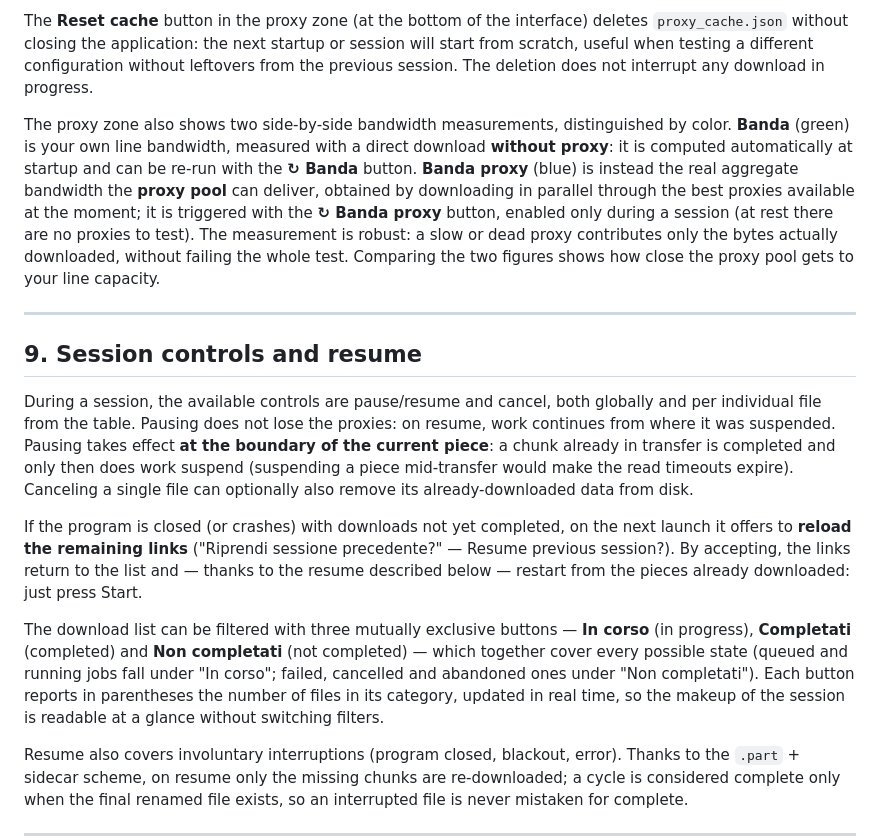
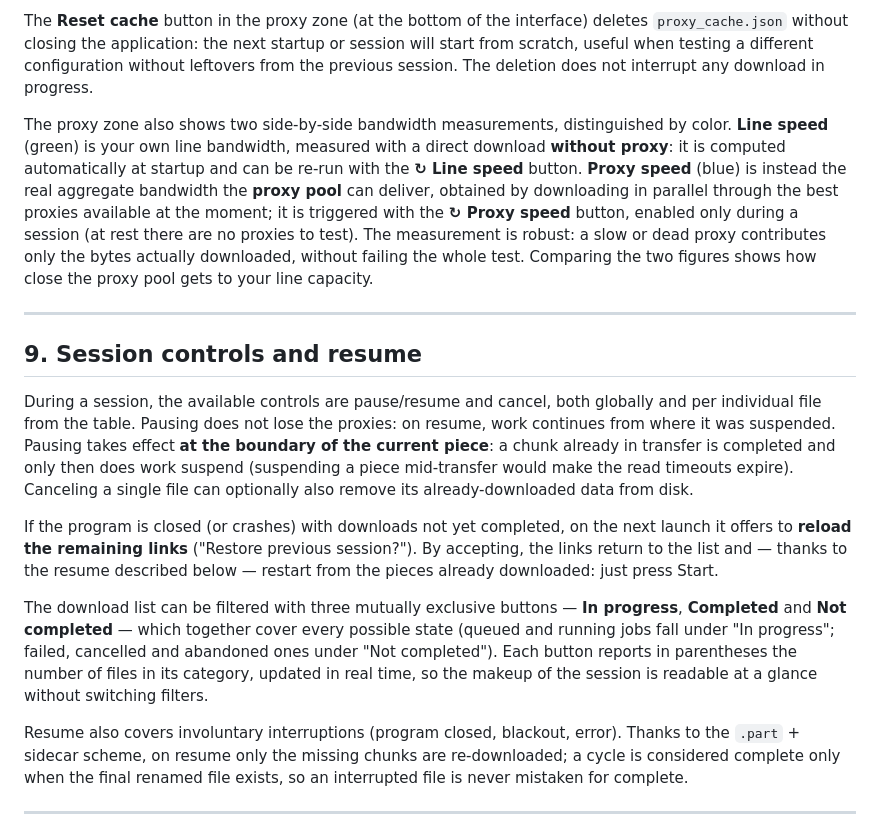
Before and after one commit to SuperPHaze/mega-downloader-proxy-rotator, a Markdown page: Docs/OPERATING_GUIDE.md, the part around one of its changes. Rendered like a GitHub page.

```diff
--- a/Docs/OPERATING_GUIDE.md
+++ b/Docs/OPERATING_GUIDE.md
@@ -137,7 +137,7 @@ Building the pool for the first time takes a while (roughly half a minute to a c
 
 The **Reset cache** button in the proxy zone (at the bottom of the interface) deletes `proxy_cache.json` without closing the application: the next startup or session will start from scratch, useful when testing a different configuration without leftovers from the previous session. The deletion does not interrupt any download in progress.
 
-The proxy zone also shows two side-by-side bandwidth measurements, distinguished by color. **Banda** (green) is your own line bandwidth, measured with a direct download **without proxy**: it is computed automatically at startup and can be re-run with the **↻ Banda** button. **Banda proxy** (blue) is instead the real aggregate bandwidth the **proxy pool** can deliver, obtained by downloading in parallel through the best proxies available at the moment; it is triggered with the **↻ Banda proxy** button, enabled only during a session (at rest there are no proxies to test). The measurement is robust: a slow or dead proxy contributes only the bytes actually downloaded, without failing the whole test. Comparing the two figures shows how close the proxy pool gets to your line capacity.
+The proxy zone also shows two side-by-side bandwidth measurements, distinguished by color. **Line speed** (green) is your own line bandwidth, measured with a direct download **without proxy**: it is computed automatically at startup and can be re-run with the **↻ Line speed** button. **Proxy speed** (blue) is instead the real aggregate bandwidth the **proxy pool** can deliver, obtained by downloading in parallel through the best proxies available at the moment; it is triggered with the **↻ Proxy speed** button, enabled only during a session (at rest there are no proxies to test). The measurement is robust: a slow or dead proxy contributes only the bytes actually downloaded, without failing the whole test. Comparing the two figures shows how close the proxy pool gets to your line capacity.
 
 ---
 
@@ -145,9 +145,9 @@ The proxy zone also shows two side-by-side bandwidth measurements, distinguished
 
 During a session, the available controls are pause/resume and cancel, both globally and per individual file from the table. Pausing does not lose the proxies: on resume, work continues from where it was suspended. Pausing takes effect **at the boundary of the current piece**: a chunk already in transfer is completed and only then does work suspend (suspending a piece mid-transfer would make the read timeouts expire). Canceling a single file can optionally also remove its already-downloaded data from disk.
 
-If the program is closed (or crashes) with downloads not yet completed, on the next launch it offers to **reload the remaining links** ("Riprendi sessione precedente?" — Resume previous session?). By accepting, the links return to the list and — thanks to the resume described below — restart from the pieces already downloaded: just press Start.
+If the program is closed (or crashes) with downloads not yet completed, on the next launch it offers to **reload the remaining links** ("Restore previous session?"). By accepting, the links return to the list and — thanks to the resume described below — restart from the pieces already downloaded: just press Start.
 
-The download list can be filtered with three mutually exclusive buttons — **In corso** (in progress), **Completati** (completed) and **Non completati** (not completed) — which together cover every possible state (queued and running jobs fall under "In corso"; failed, cancelled and abandoned ones under "Non completati"). Each button reports in parentheses the number of files in its category, updated in real time, so the makeup of the session is readable at a glance without switching filters.
+The download list can be filtered with three mutually exclusive buttons — **In progress**, **Completed** and **Not completed** — which together cover every possible state (queued and running jobs fall under "In progress"; failed, cancelled and abandoned ones under "Not completed"). Each button reports in parentheses the number of files in its category, updated in real time, so the makeup of the session is readable at a glance without switching filters.
 
 Resume also covers involuntary interruptions (program closed, blackout, error). Thanks to the `.part` + sidecar scheme, on resume only the missing chunks are re-downloaded; a cycle is considered complete only when the final renamed file exists, so an interrupted file is never mistaken for complete.
 
```
Also changed, not shown: other parts of Docs/OPERATING_GUIDE.md (+1 -1 lines), .claude/rules/docs-i18n.md (+5 -0 lines).
